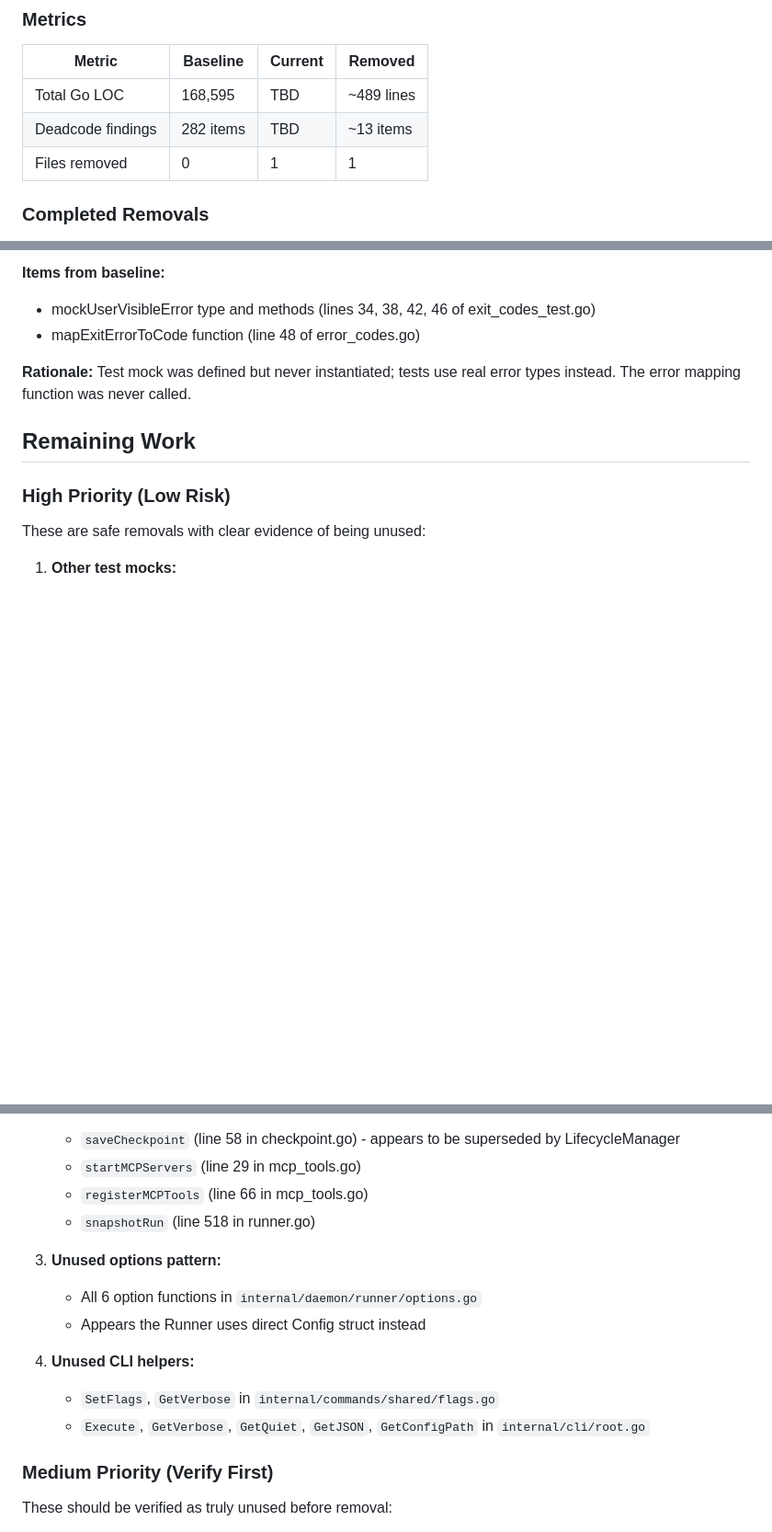
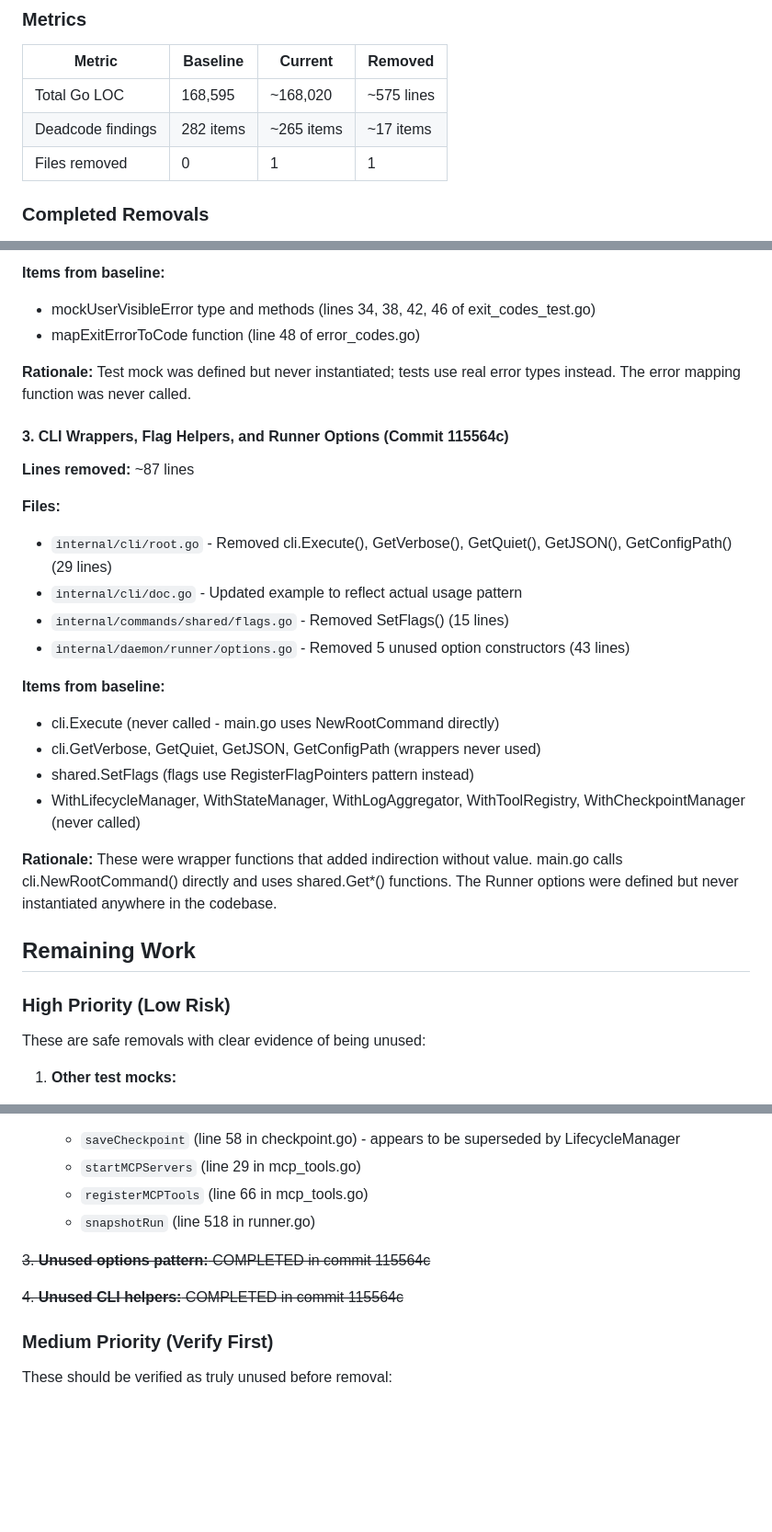
Before and after one commit to tombee/conductor, a Markdown page: docs/dead-code-progress.md, 3 parts joined by grey strips. Shown: that part at 92% size. GitHub-like rendering; blank space fills up the shorter version.

Commit message:
docs: update dead code progress tracker with latest removals

```diff
--- a/docs/dead-code-progress.md
+++ b/docs/dead-code-progress.md
@@ -8,8 +8,8 @@
 ### Metrics
 | Metric | Baseline | Current | Removed |
 |--------|----------|---------|---------|
-| Total Go LOC | 168,595 | TBD | ~489 lines |
-| Deadcode findings | 282 items | TBD | ~13 items |
+| Total Go LOC | 168,595 | ~168,020 | ~575 lines |
+| Deadcode findings | 282 items | ~265 items | ~17 items |
 | Files removed | 0 | 1 | 1 |
 
 ### Completed Removals
@@ -49,6 +49,23 @@
 
 **Rationale:** Test mock was defined but never instantiated; tests use real error types instead. The error mapping function was never called.
 
+#### 3. CLI Wrappers, Flag Helpers, and Runner Options (Commit 115564c)
+**Lines removed:** ~87 lines
+
+**Files:**
+- `internal/cli/root.go` - Removed cli.Execute(), GetVerbose(), GetQuiet(), GetJSON(), GetConfigPath() (29 lines)
+- `internal/cli/doc.go` - Updated example to reflect actual usage pattern
+- `internal/commands/shared/flags.go` - Removed SetFlags() (15 lines)
+- `internal/daemon/runner/options.go` - Removed 5 unused option constructors (43 lines)
+
+**Items from baseline:**
+- cli.Execute (never called - main.go uses NewRootCommand directly)
+- cli.GetVerbose, GetQuiet, GetJSON, GetConfigPath (wrappers never used)
+- shared.SetFlags (flags use RegisterFlagPointers pattern instead)
+- WithLifecycleManager, WithStateManager, WithLogAggregator, WithToolRegistry, WithCheckpointManager (never called)
+
+**Rationale:** These were wrapper functions that added indirection without value. main.go calls cli.NewRootCommand() directly and uses shared.Get*() functions. The Runner options were defined but never instantiated anywhere in the codebase.
+
 ## Remaining Work
 
 ### High Priority (Low Risk)
@@ -64,13 +81,9 @@ These are safe removals with clear evidence of being unused:
    - `registerMCPTools` (line 66 in mcp_tools.go)
    - `snapshotRun` (line 518 in runner.go)
 
-3. **Unused options pattern:**
-   - All 6 option functions in `internal/daemon/runner/options.go`
-   - Appears the Runner uses direct Config struct instead
+~~3. **Unused options pattern:** COMPLETED in commit 115564c~~
 
-4. **Unused CLI helpers:**
-   - `SetFlags`, `GetVerbose` in `internal/commands/shared/flags.go`
-   - `Execute`, `GetVerbose`, `GetQuiet`, `GetJSON`, `GetConfigPath` in `internal/cli/root.go`
+~~4. **Unused CLI helpers:** COMPLETED in commit 115564c~~
 
 ### Medium Priority (Verify First)
 These should be verified as truly unused before removal:
```
